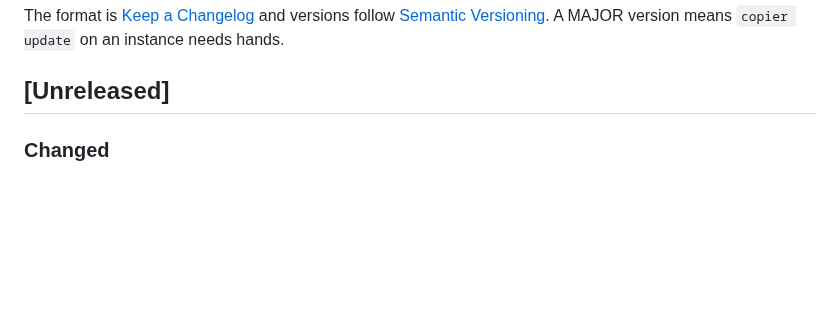
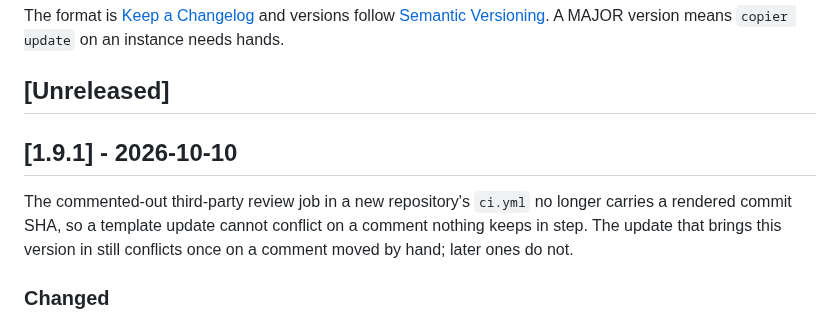
Before and after one commit to coolbress/plinth-template, a Markdown page: CHANGELOG.md, the part around the change. Drawn GitHub-style; blank space fills up the shorter version.

Commit message:
docs(changelog): the 1.9.1 section, for the tag plinth will pin (#63)
## What and why

Opens the `[1.9.1]` section of `CHANGELOG.md` over the one `[Unreleased]` entry (#62, the commented pin without a SHA), with the why a consumer reads as the release note. Once merged, the commit is tagged `v1.9.1` and plinth pins it.

## How it was verified

- The diff is the heading and the why; the entry under it is #62's, unedited.
- Not run: nothing to run for a changelog heading; the release checks are the tag and the GitHub Release made from this section.

Part of plinth #463

Assisted-by: Claude:claude-fable-5-1

```diff
--- a/CHANGELOG.md
+++ b/CHANGELOG.md
@@ -5,6 +5,13 @@ versions follow [Semantic Versioning](https://semver.org/). A MAJOR version
 means `copier update` on an instance needs hands.
 
 ## [Unreleased]
+
+## [1.9.1] - 2026-10-10
+
+The commented-out third-party review job in a new repository's `ci.yml` no
+longer carries a rendered commit SHA, so a template update cannot conflict on
+a comment nothing keeps in step. The update that brings this version in still
+conflicts once on a comment moved by hand; later ones do not.
 
 ### Changed
 - The commented-out third-party review job in `.github/workflows/ci.yml` no
```
